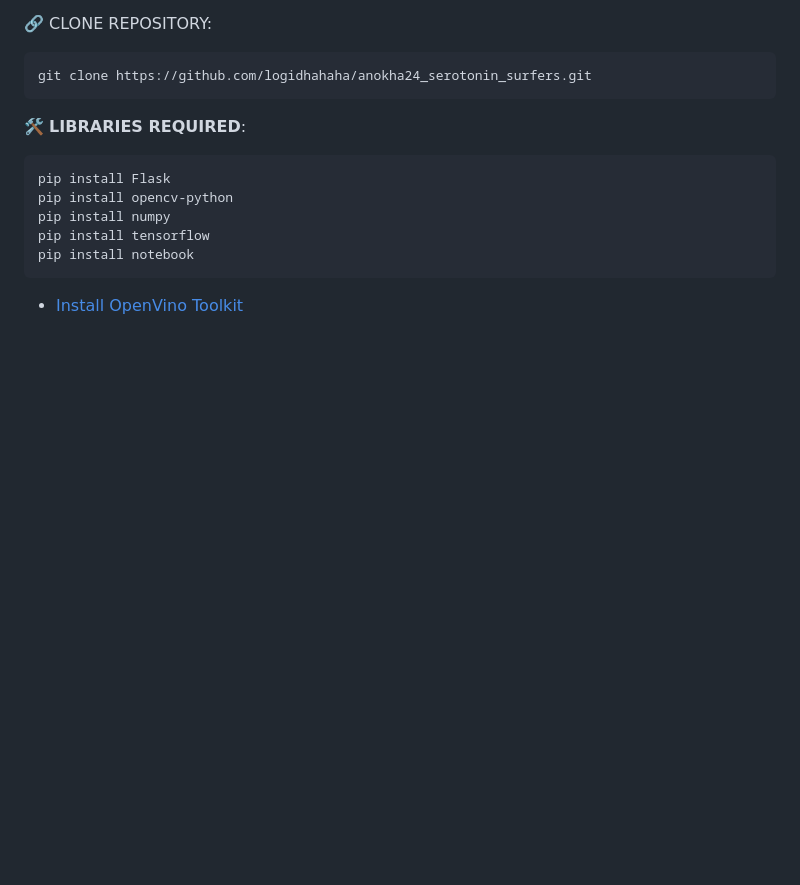
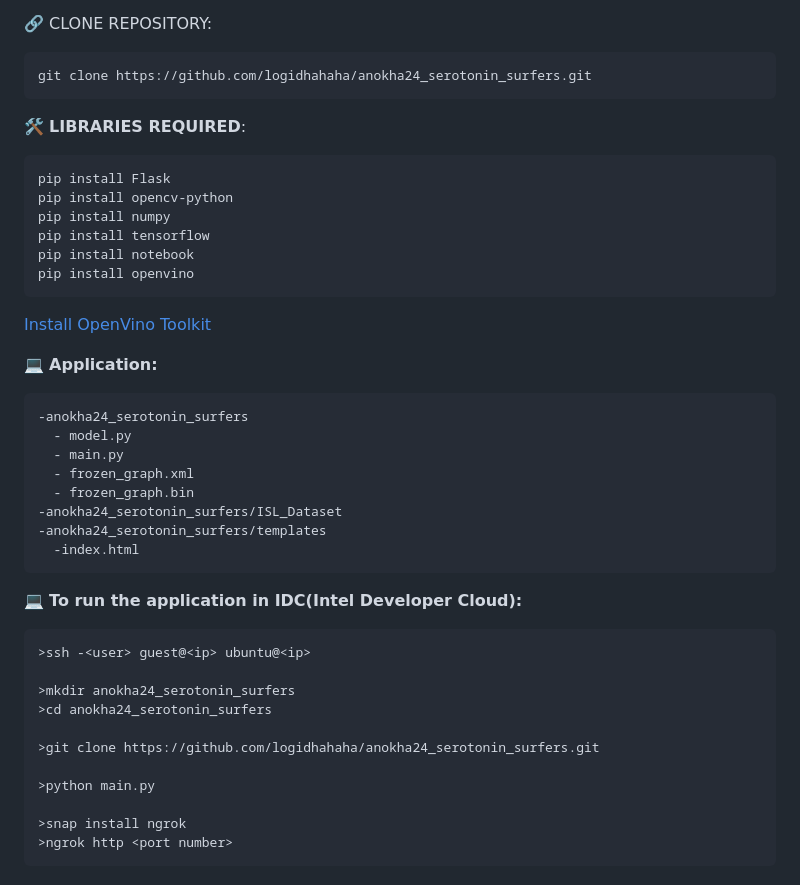
Before and after one commit to logidhahaha/anokha24_serotonin_surfers, a Markdown page: README.md, the part around the change. Rendered like a GitHub page; blank space fills up the shorter version.

````diff
--- a/README.md
+++ b/README.md
@@ -57,5 +57,34 @@ pip install opencv-python
 pip install numpy
 pip install tensorflow
 pip install notebook
+pip install openvino
 ```
-- [Install OpenVino Toolkit](https://docs.openvino.ai/2022.3/openvino_docs_install_guides_overview.html)
+[Install OpenVino Toolkit](https://docs.openvino.ai/2022.3/openvino_docs_install_guides_overview.html)
+
+💻 **Application:**
+
+```
+-anokha24_serotonin_surfers
+  - model.py
+  - main.py
+  - frozen_graph.xml
+  - frozen_graph.bin
+-anokha24_serotonin_surfers/ISL_Dataset
+-anokha24_serotonin_surfers/templates
+  -index.html
+```
+💻 **To run the application in IDC(Intel Developer Cloud):**
+
+```
+>ssh -<user> guest@<ip> ubuntu@<ip>
+
+>mkdir anokha24_serotonin_surfers
+>cd anokha24_serotonin_surfers
+
+>git clone https://github.com/logidhahaha/anokha24_serotonin_surfers.git
+
+>python main.py
+
+>snap install ngrok
+>ngrok http <port number>
+```
````
